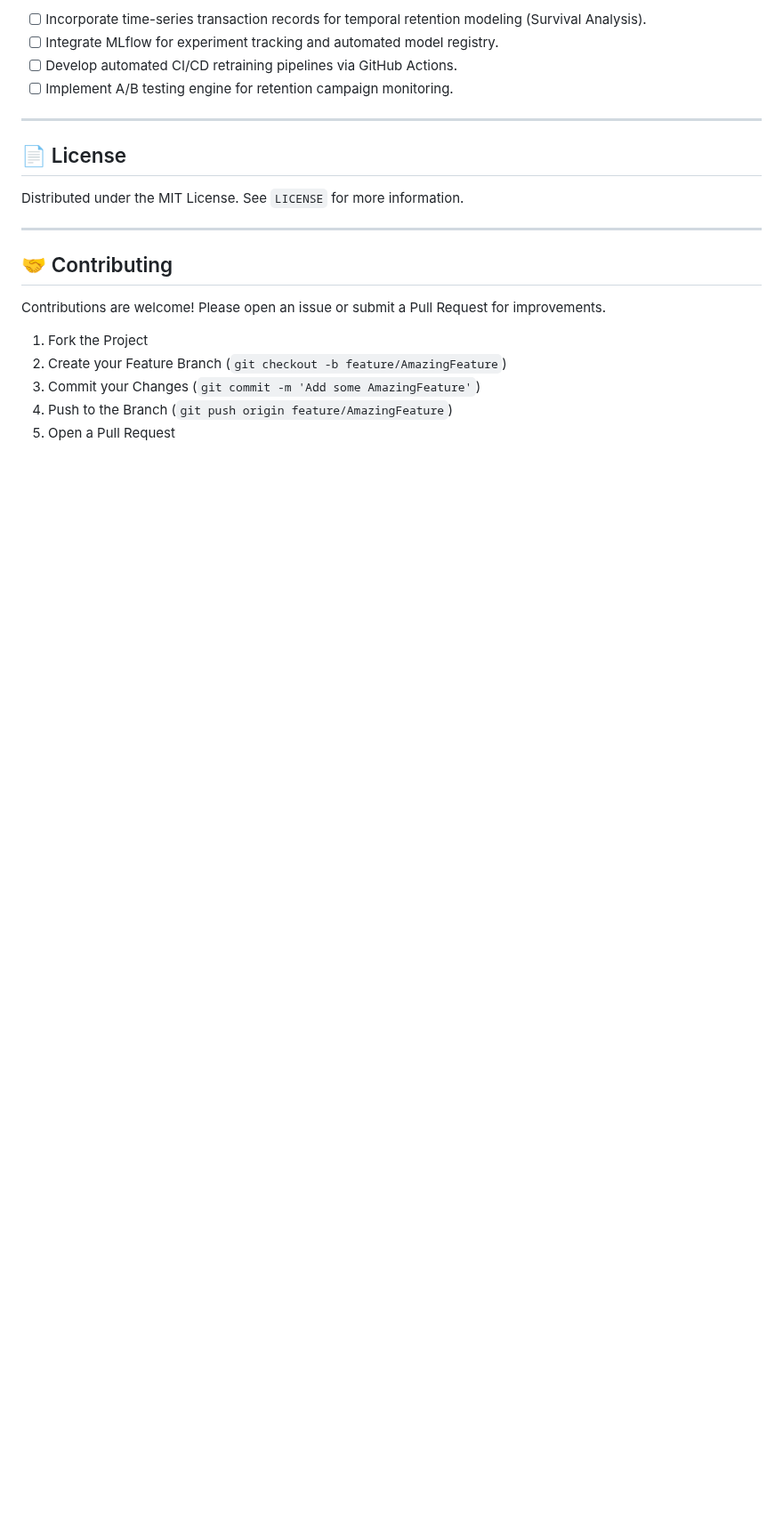
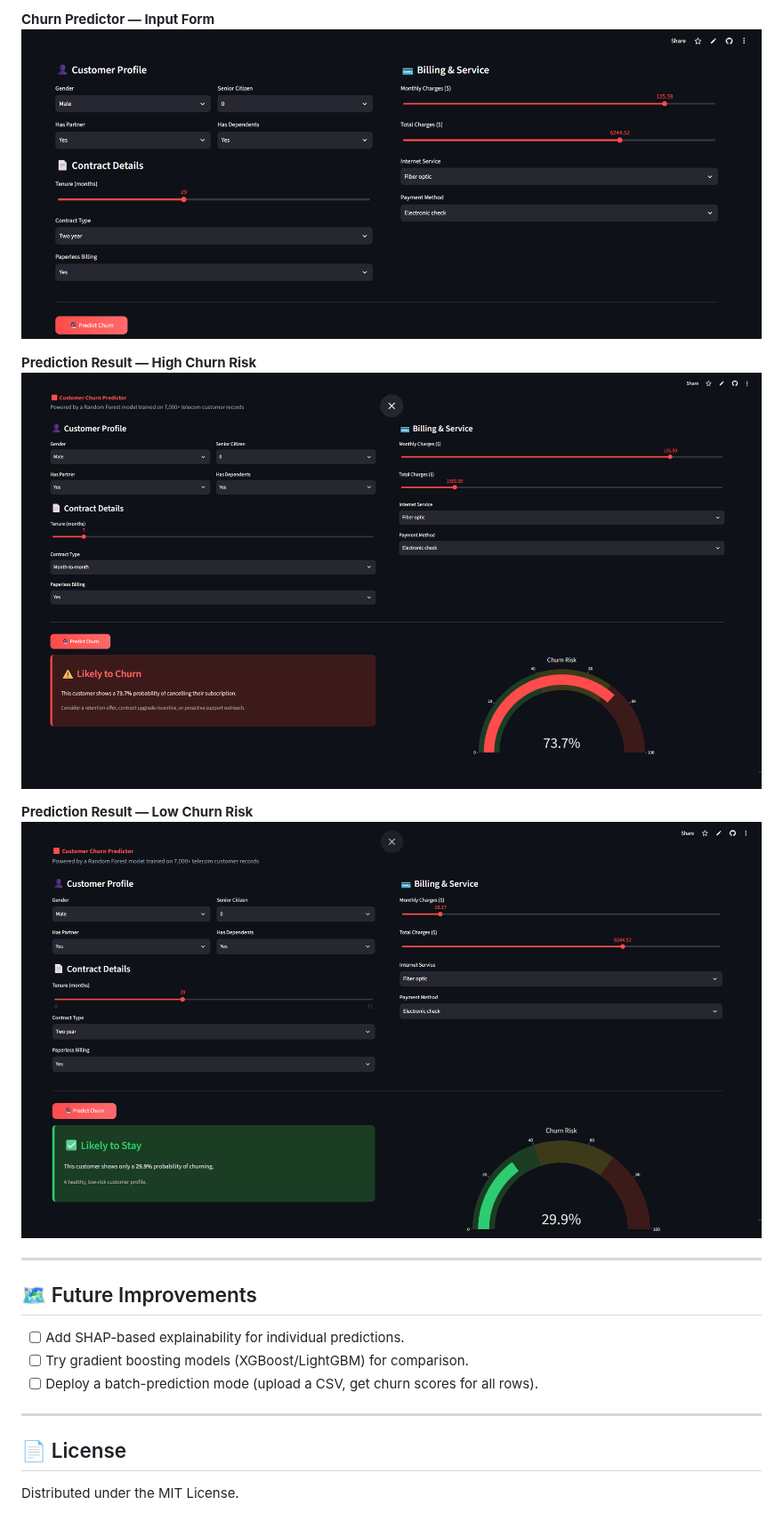
Before and after one commit to PratyushRaj0512/Customer-Churn-Prediction-Analysis, a Markdown page: README.md, the part around one of its changes. Shown at 89% size. Drawn GitHub-style; pictures changed too: Screenshot1.png (added), Screenshot2.png (added), Screenshot3.png (added); blank space fills up the shorter version.

Commit message:
Added Screenshots of Dashboard in README

```diff
--- a/README.md
+++ b/README.md
@@ -212,23 +150,23 @@ docker run -p 8501:8501 churn-predictor:v1
 
-- [ ] Incorporate time-series transaction records for temporal retention modeling (Survival Analysis).
-- [ ] Integrate MLflow for experiment tracking and automated model registry.
-- [ ] Develop automated CI/CD retraining pipelines via GitHub Actions.
-- [ ] Implement A/B testing engine for retention campaign monitoring.
+**Churn Predictor — Input Form**
+![Input Form](Screenshot1.png)
+
+**Prediction Result — High Churn Risk**
+![High Risk Result](Screenshot2.png)
+
+**Prediction Result — Low Churn Risk**
+![Low Risk Result](Screenshot3.png)
+
+---
+
+## 🗺️ Future Improvements
+
+- [ ] Add SHAP-based explainability for individual predictions.
+- [ ] Try gradient boosting models (XGBoost/LightGBM) for comparison.
+- [ ] Deploy a batch-prediction mode (upload a CSV, get churn scores for all rows).
 
 ---
 
 ## 📄 License
 
-Distributed under the MIT License. See `LICENSE` for more information.
-
----
-
-## 🤝 Contributing
-
-Contributions are welcome! Please open an issue or submit a Pull Request for improvements.
-
-1. Fork the Project
-2. Create your Feature Branch (`git checkout -b feature/AmazingFeature`)
-3. Commit your Changes (`git commit -m 'Add some AmazingFeature'`)
-4. Push to the Branch (`git push origin feature/AmazingFeature`)
-5. Open a Pull Request
+Distributed under the MIT License.
```
Also changed, not shown: other parts of README.md (+86 -148 lines).
